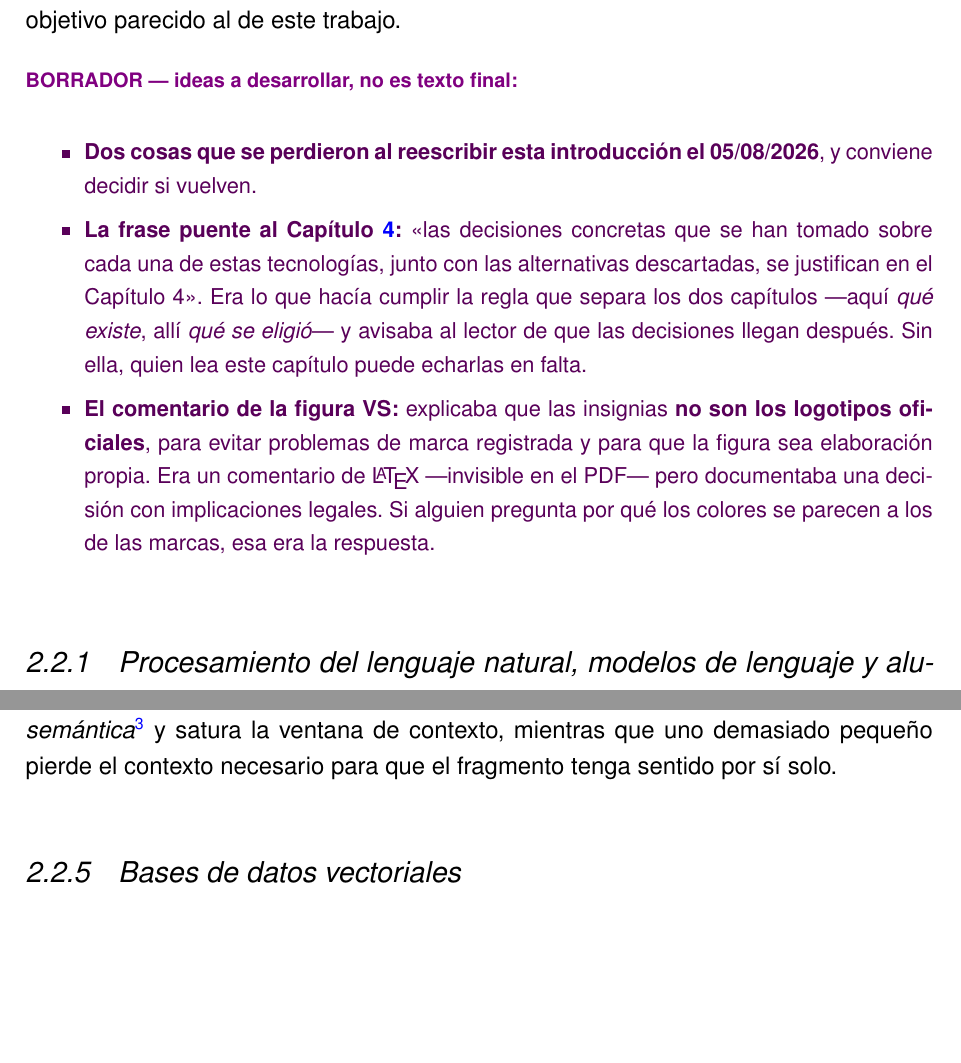
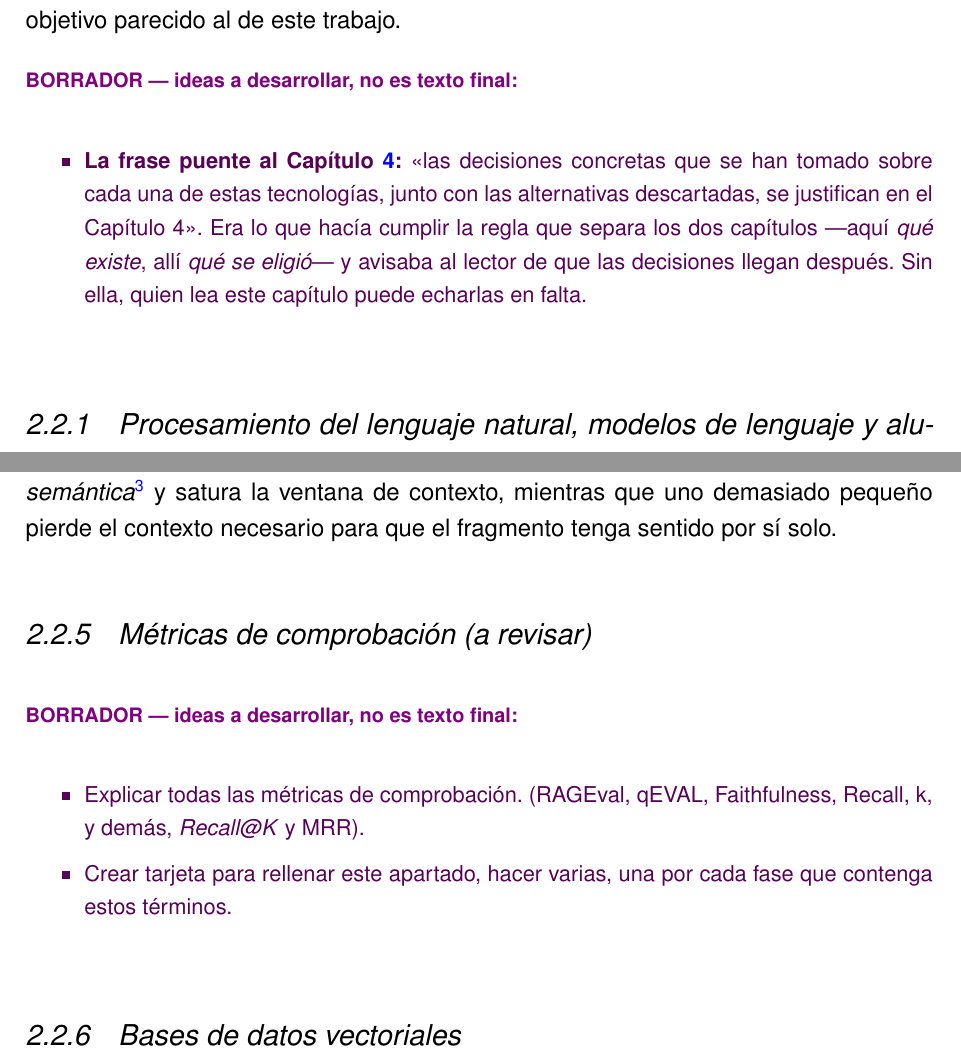
Before and after one commit to samubp10/tfg-recomendador-uja, a LaTeX document (memoria/main.tex, which reads memoria/capitulos/Antecedentes.tex): two parts of pages 24 and 29 of 105, joined at a grey line, cut so that both start at the same text, the shorter picture padded with empty space. Compiled offline with pdfLaTeX.

Commit message:
docs(IT-81): retirar del capitulo lo ya resuelto y abrir el hueco de las metricas
Los dos avisos del borrador de la introduccion del estado del arte estaban
resueltos: la frase puente al Capitulo 4 y el comentario de la figura de
modelos. Se retira lo resuelto y se conserva solo lo que sigue pendiente.

Se abre en su lugar el apartado de las metricas de comprobacion, que hoy no
existe en ninguna parte de la memoria: Recall@K y MRR se usan en el Capitulo
5 sin haberse explicado antes, y lo mismo pasara con las metricas de la
Fase 2. Queda como hueco declarado, no como texto.

Se corrige ademas la cita del articulo 2.1.d del Real Decreto 1112/2018,
que llevaba un parentesis de cierre que el original no tiene.

```diff
--- a/memoria/capitulos/Antecedentes.tex
+++ b/memoria/capitulos/Antecedentes.tex
@@ -56,19 +56,12 @@ Por último, existen en internet comparadores genéricos y \textit{rankings} que
 Antes de plantear un sistema nuevo conviene mirar qué hay ya hecho para resolver un problema parecido. Esta revisión se hace en dos bloques diferenciados. El primero recoge el estado del arte de la tecnología sobre la que se construye el sistema: qué es un modelo de lenguaje y por qué alucina, en qué consiste la recuperación aumentada por generación (RAG), qué distingue a un modelo propietario de uno de pesos abiertos, y qué son la fragmentación de una colección de datos y una base de datos vectorial. El segundo bloque repasa los sistemas ya desplegados que persiguen un objetivo parecido al de este trabajo.
 
 \begin{borrador}
-  \item \textbf{Dos cosas que se perdieron al reescribir esta introducción el 05/08/2026}, y
-  conviene decidir si vuelven.
   \item \textbf{La frase puente al Capítulo~\ref{cap:materialesymetodos}:} «las decisiones
   concretas que se han tomado sobre cada una de estas tecnologías, junto con las alternativas
   descartadas, se justifican en el Capítulo~4». Era lo que hacía cumplir la regla que separa
   los dos capítulos ---aquí \emph{qué existe}, allí \emph{qué se eligió}--- y avisaba al
   lector de que las decisiones llegan después. Sin ella, quien lea este capítulo puede
   echarlas en falta.
-  \item \textbf{El comentario de la figura VS:} explicaba que las insignias \textbf{no son
-    los logotipos oficiales}, para evitar problemas de marca registrada y para que la figura
-  sea elaboración propia. Era un comentario de \LaTeX{} ---invisible en el PDF--- pero
-  documentaba una decisión con implicaciones legales. Si alguien pregunta por qué los colores
-  se parecen a los de las marcas, esa era la respuesta.
 \end{borrador}
 
 
@@ -178,6 +171,13 @@ Los modelos de incrustaciones operan sobre una \gl{ventana de contexto} limitada
 no puede indexarse documento a documento tal y como se recoge desde la página web: es necesario dividir cada texto en fragmentos (\textit{chunks}).
 El tamaño del fragmento es un compromiso: uno demasiado grande diluye la \gl{señal semántica} y satura la ventana de contexto,
 mientras que uno demasiado pequeño pierde el contexto necesario para que el fragmento tenga sentido por sí solo.
+
+\subsection{Métricas de comprobación (a revisar)}
+
+\begin{borrador}
+  \item Explicar todas las métricas de comprobación. (RAGEval, qEVAL, Faithfulness, Recall, k, y demás, \textit{Recall@K} y MRR).
+  \item Crear tarjeta para rellenar este apartado, hacer varias, una por cada fase que contenga estos términos.
+\end{borrador}
 
 \subsection{Bases de datos vectoriales}
 \label{subsec:vectordb_concepto}
```
Also changed, not shown: memoria/capitulos/Antecedentes.tex (2 more changed lines).
